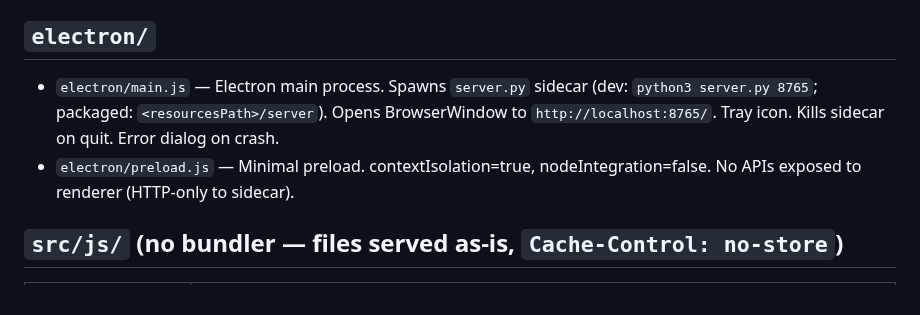
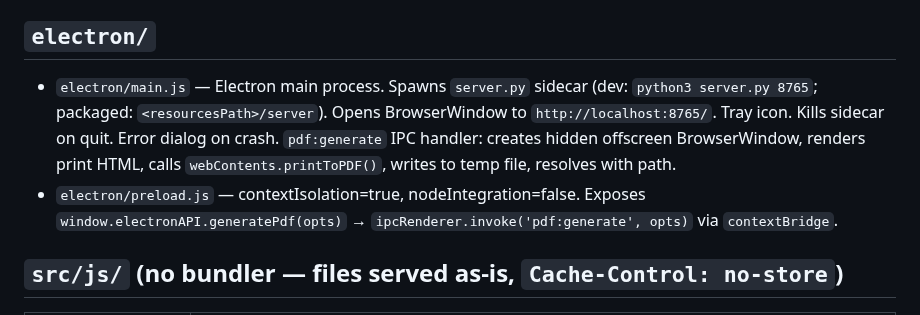
Before and after one commit to ajhochy/bulletin-generator, a Markdown page: docs/ai/repo-map.md, the part around the change. Rendered like a GitHub page.

```diff
--- a/docs/ai/repo-map.md
+++ b/docs/ai/repo-map.md
@@ -18,8 +18,8 @@ See `CLAUDE.md` "Key Files" table for the full annotated list. This file is a qu
 
 ## `electron/`
 
-- `electron/main.js` — Electron main process. Spawns `server.py` sidecar (dev: `python3 server.py 8765`; packaged: `<resourcesPath>/server`). Opens BrowserWindow to `http://localhost:8765/`. Tray icon. Kills sidecar on quit. Error dialog on crash.
-- `electron/preload.js` — Minimal preload. contextIsolation=true, nodeIntegration=false. No APIs exposed to renderer (HTTP-only to sidecar).
+- `electron/main.js` — Electron main process. Spawns `server.py` sidecar (dev: `python3 server.py 8765`; packaged: `<resourcesPath>/server`). Opens BrowserWindow to `http://localhost:8765/`. Tray icon. Kills sidecar on quit. Error dialog on crash. `pdf:generate` IPC handler: creates hidden offscreen BrowserWindow, renders print HTML, calls `webContents.printToPDF()`, writes to temp file, resolves with path.
+- `electron/preload.js` — contextIsolation=true, nodeIntegration=false. Exposes `window.electronAPI.generatePdf(opts)` → `ipcRenderer.invoke('pdf:generate', opts)` via `contextBridge`.
 
 ## `src/js/` (no bundler — files served as-is, `Cache-Control: no-store`)
 
```
Also changed, not shown: docs/ai/decisions.md (+20 -0 lines), docs/ai/project-state.md (+11 -10 lines).
